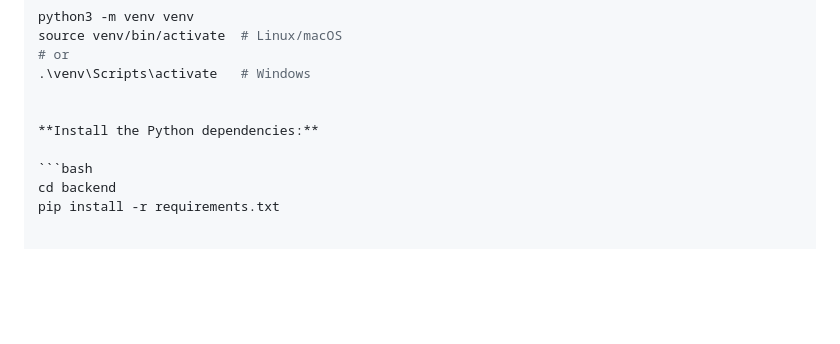
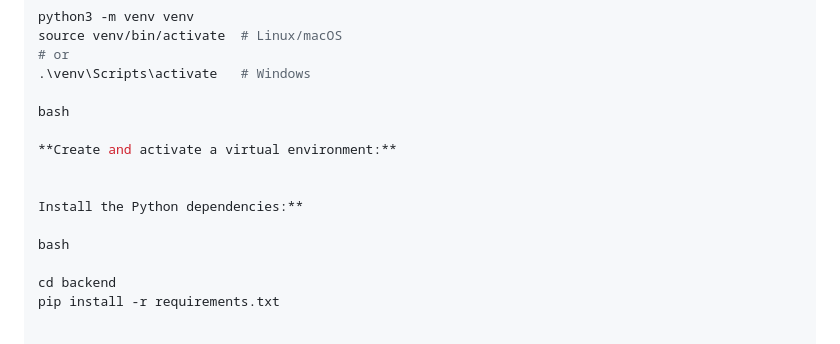
Before and after one commit to esbmc/esbmc-web, a Markdown page: README.md, the part around the change. GitHub-like rendering; blank space fills up the shorter version.

````diff
--- a/README.md
+++ b/README.md
@@ -125,10 +125,15 @@ If you want to modify the code or are running the project natively on Linux/macO
    # or
    .\venv\Scripts\activate   # Windows
 
+ bash
 
-**Install the Python dependencies:**
+**Create and activate a virtual environment:**
 
-   ```bash
+
+Install the Python dependencies:**
+
+   bash
+
    cd backend
    pip install -r requirements.txt
 
````
